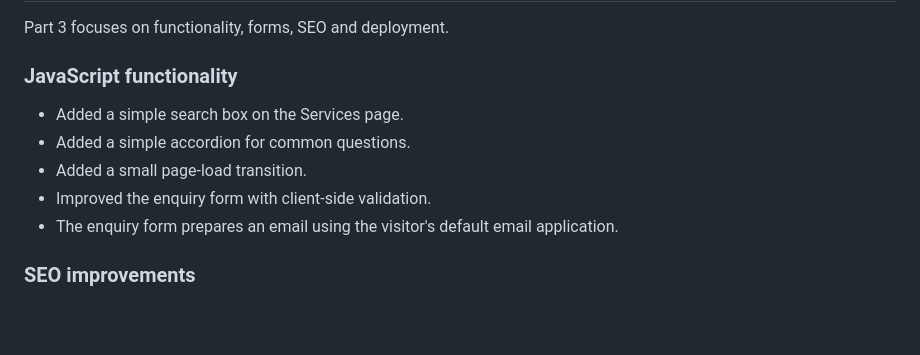
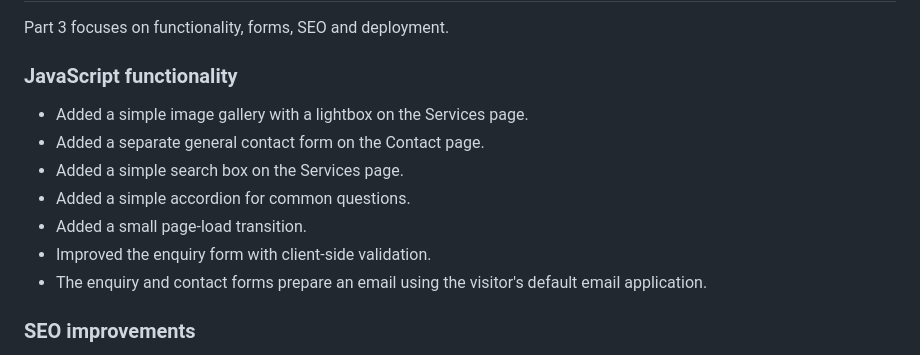
Before and after one commit to luniko-nyawula/giftofhope-website, a Markdown page: README.md, the part around the change. Rendered like a GitHub page; blank space fills up the shorter version.

Commit message:
Document Part 3 gallery and contact form

```diff
--- a/README.md
+++ b/README.md
@@ -63,11 +63,13 @@ The website can be tested in a modern browser without installing extra software.
 Part 3 focuses on functionality, forms, SEO and deployment.
 
 ### JavaScript functionality
+- Added a simple image gallery with a lightbox on the Services page.
+- Added a separate general contact form on the Contact page.
 - Added a simple search box on the Services page.
 - Added a simple accordion for common questions.
 - Added a small page-load transition.
 - Improved the enquiry form with client-side validation.
-- The enquiry form prepares an email using the visitor's default email application.
+- The enquiry and contact forms prepare an email using the visitor's default email application.
 
 ### SEO improvements
 - Added relevant page descriptions and keywords.
```
